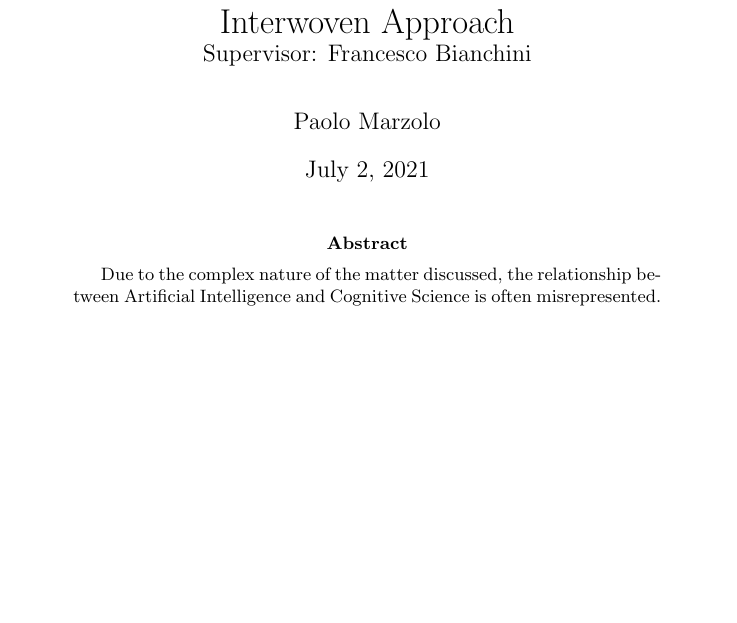
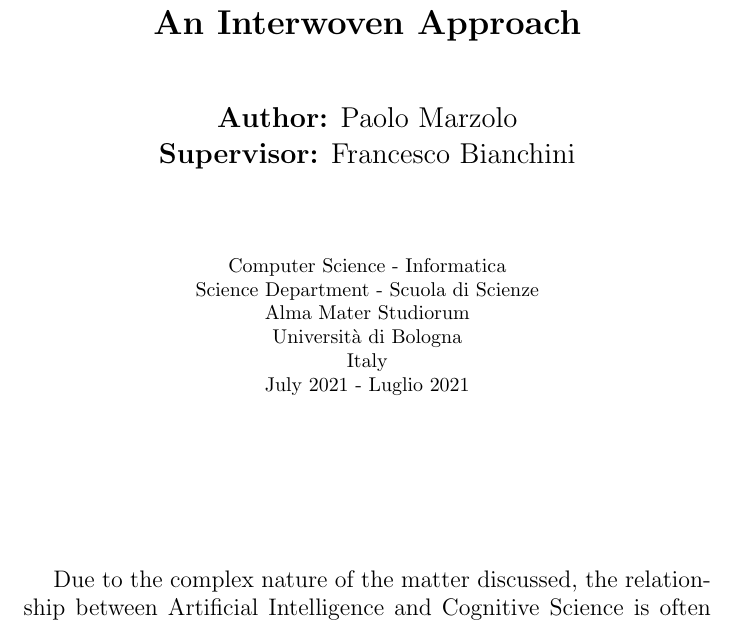
Before and after one commit to pollomarzo/thesis2021, a LaTeX thesis (main.tex, which reads sections/titlepage.tex): part of page 1 of 55, cut so that both start at the same text, the shorter picture padded with empty space. Compiled offline with pdfLaTeX.

Commit message:
included title page

```diff
--- a/main.tex
+++ b/main.tex
@@ -13,7 +13,6 @@
 \usepackage{wrapfig}
 \usepackage{todonotes} %% won't need it in final version
 \usepackage{xcolor}
-\usepackage{titling}
 \usepackage{float}
 
 \usepackage{subfiles} % Best loaded last in the preamble
@@ -28,7 +26,3 @@
 \author{Paolo Marzolo}
 
 \begin{document}
-\begin{titlingpage}
-    \maketitle
-    \begin{abstract}
-        \subfile{sections/abstract}
--- /dev/null
+++ b/sections/titlepage.tex
@@ -0,0 +8,22 @@
+        \vspace*{1cm}
+        \LARGE
+        \textbf{Cognitive Science and Artificial Intelligence: \\
+            An Interwoven Approach}
+
+        \vspace{1cm}
+
+        \Large
+
+        \textbf{Author:} Paolo Marzolo
+
+        \textbf{Supervisor:} Francesco Bianchini
+
+        \vspace{1.5cm}
+
+        \normalsize
+        Computer Science - Informatica\\
+        Science Department - Scuola di Scienze\\
+        Alma Mater Studiorum \\
+        Università di Bologna  \\
+        Italy\\
+        July 2021 - Luglio 2021
```
Also changed, not shown: main.pdf, main.tex (7 more changed lines), sections/titlepage.tex (17 more changed lines).
